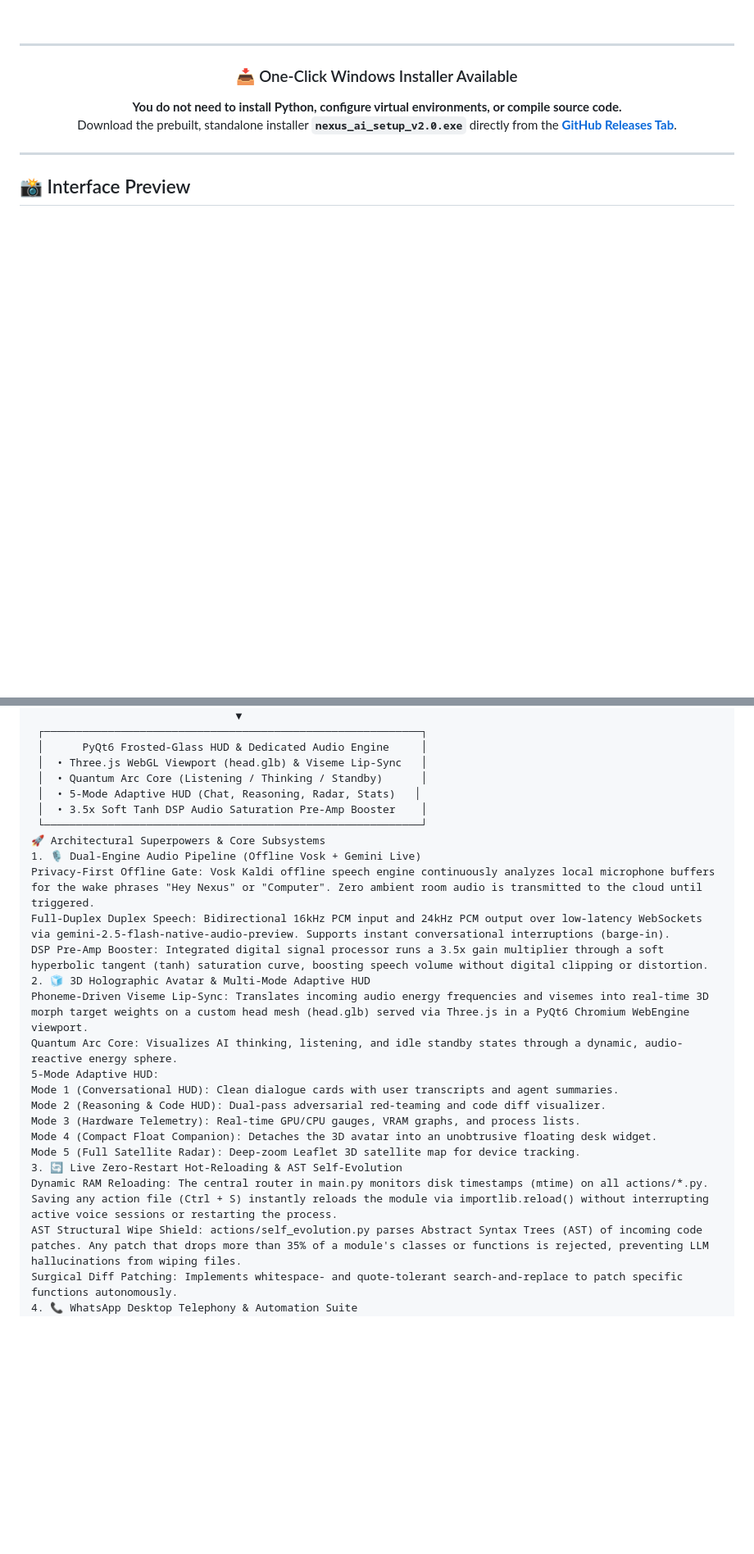
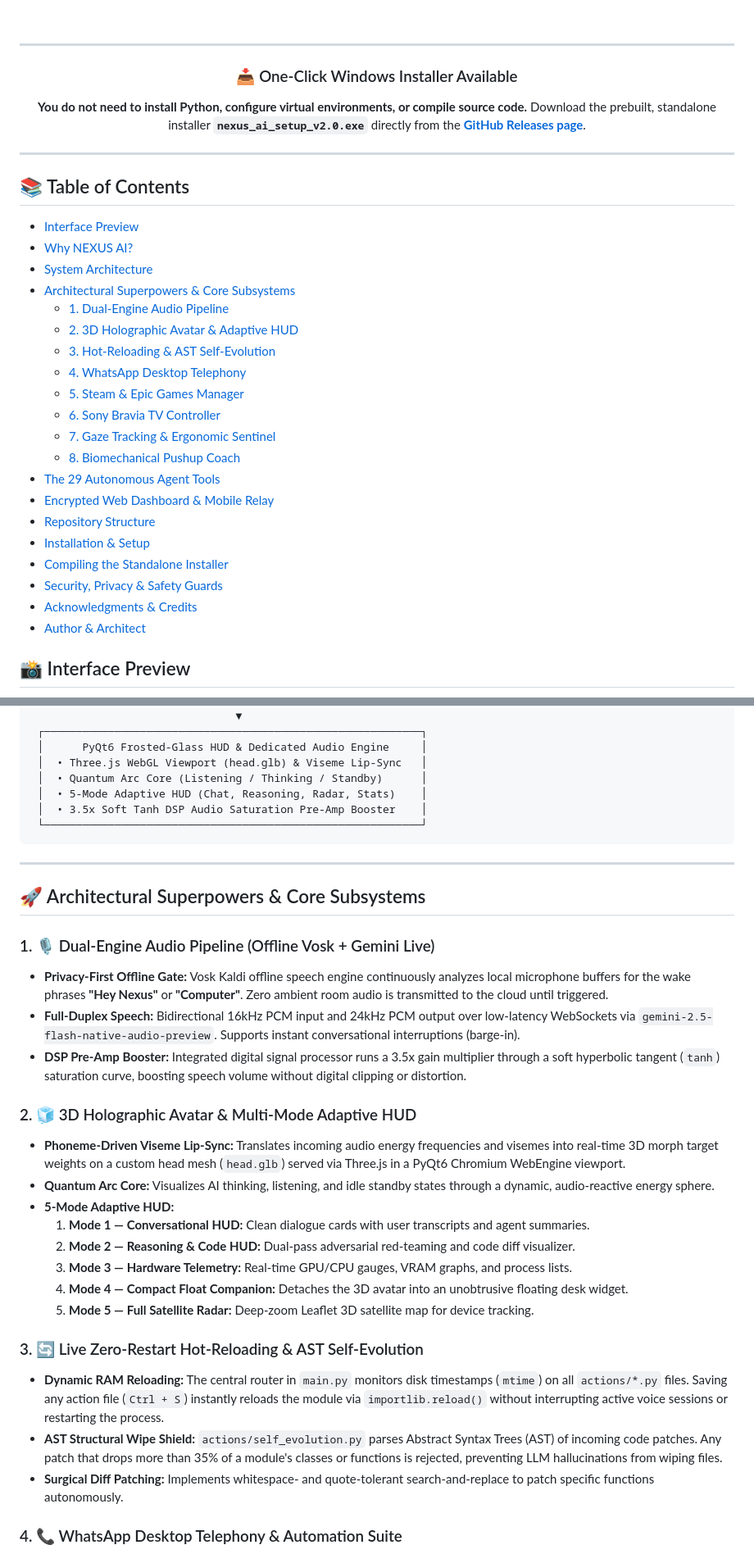
Before and after one commit to Duckierpine3108/Nexus-AI, a Markdown page: README.md, 2 parts joined by grey strips. Shown at 82% size. Rendered like a GitHub page; blank space fills up the shorter version.

````diff
--- a/README.md
+++ b/README.md
@@ -20,13 +21,36 @@
 ---
 
 ### 📥 One-Click Windows Installer Available
-**You do not need to install Python, configure virtual environments, or compile source code.**
-Download the prebuilt, standalone installer **`nexus_ai_setup_v2.0.exe`** directly from the **[GitHub Releases Tab](https://github.com/Duckierpine3108/Nexus-AI/releases/latest)**.
+
+**You do not need to install Python, configure virtual environments, or compile source code.** Download the prebuilt, standalone installer **`nexus_ai_setup_v2.0.exe`** directly from the **[GitHub Releases page](https://github.com/Duckierpine3108/Nexus-AI/releases/latest)**.
 
 ---
 
 </div>
 
+## 📚 Table of Contents
+
+- [Interface Preview](#-interface-preview)
+- [Why NEXUS AI?](#-why-nexus-ai)
+- [System Architecture](#-system-architecture)
+- [Architectural Superpowers & Core Subsystems](#-architectural-superpowers--core-subsystems)
+  - [1. Dual-Engine Audio Pipeline](#1--dual-engine-audio-pipeline-offline-vosk--gemini-live)
+  - [2. 3D Holographic Avatar & Adaptive HUD](#2--3d-holographic-avatar--multi-mode-adaptive-hud)
+  - [3. Hot-Reloading & AST Self-Evolution](#3--live-zero-restart-hot-reloading--ast-self-evolution)
+  - [4. WhatsApp Desktop Telephony](#4--whatsapp-desktop-telephony--automation-suite)
+  - [5. Steam & Epic Games Manager](#5--steam--epic-games-automated-fleet-manager)
+  - [6. Sony Bravia TV Controller](#6--sony-bravia-smart-ip-display--tv-controller)
+  - [7. Gaze Tracking & Ergonomic Sentinel](#7--biomimetic-gaze-tracking--ergonomic-sentinel)
+  - [8. Biomechanical Pushup Coach](#8--biomechanical-pushup--athletic-coach)
+- [The 29 Autonomous Agent Tools](#-the-29-autonomous-agent-tools)
+- [Encrypted Web Dashboard & Mobile Relay](#-encrypted-web-dashboard--mobile-relay)
+- [Repository Structure](#-repository-structure)
+- [Installation & Setup](#-installation--setup)
+- [Compiling the Standalone Installer](#-compiling-the-standalone-installer)
+- [Security, Privacy & Safety Guards](#-security-privacy--safety-guards)
+- [Acknowledgments & Credits](#-acknowledgments--credits)
+- [Author & Architect](#-author--architect)
+
 ## 📸 Interface Preview
 
 <div align="center">
@@ -92,26 +119,38 @@ Standard conversational AI interfaces live isolated inside browser tabs or text-
  │      PyQt6 Frosted-Glass HUD & Dedicated Audio Engine     │
  │  • Three.js WebGL Viewport (head.glb) & Viseme Lip-Sync   │
  │  • Quantum Arc Core (Listening / Thinking / Standby)      │
- │  • 5-Mode Adaptive HUD (Chat, Reasoning, Radar, Stats)   │
+ │  • 5-Mode Adaptive HUD (Chat, Reasoning, Radar, Stats)    │
  │  • 3.5x Soft Tanh DSP Audio Saturation Pre-Amp Booster    │
  └───────────────────────────────────────────────────────────┘
-🚀 Architectural Superpowers & Core Subsystems
-1. 🎙️ Dual-Engine Audio Pipeline (Offline Vosk + Gemini Live)
-Privacy-First Offline Gate: Vosk Kaldi offline speech engine continuously analyzes local microphone buffers for the wake phrases "Hey Nexus" or "Computer". Zero ambient room audio is transmitted to the cloud until triggered.
-Full-Duplex Duplex Speech: Bidirectional 16kHz PCM input and 24kHz PCM output over low-latency WebSockets via gemini-2.5-flash-native-audio-preview. Supports instant conversational interruptions (barge-in).
-DSP Pre-Amp Booster: Integrated digital signal processor runs a 3.5x gain multiplier through a soft hyperbolic tangent (tanh) saturation curve, boosting speech volume without digital clipping or distortion.
-2. 🧊 3D Holographic Avatar & Multi-Mode Adaptive HUD
-Phoneme-Driven Viseme Lip-Sync: Translates incoming audio energy frequencies and visemes into real-time 3D morph target weights on a custom head mesh (head.glb) served via Three.js in a PyQt6 Chromium WebEngine viewport.
-Quantum Arc Core: Visualizes AI thinking, listening, and idle standby states through a dynamic, audio-reactive energy sphere.
-5-Mode Adaptive HUD:
-Mode 1 (Conversational HUD): Clean dialogue cards with user transcripts and agent summaries.
-Mode 2 (Reasoning & Code HUD): Dual-pass adversarial red-teaming and code diff visualizer.
-Mode 3 (Hardware Telemetry): Real-time GPU/CPU gauges, VRAM graphs, and process lists.
-Mode 4 (Compact Float Companion): Detaches the 3D avatar into an unobtrusive floating desk widget.
-Mode 5 (Full Satellite Radar): Deep-zoom Leaflet 3D satellite map for device tracking.
-3. 🔄 Live Zero-Restart Hot-Reloading & AST Self-Evolution
-Dynamic RAM Reloading: The central router in main.py monitors disk timestamps (mtime) on all actions/*.py. Saving any action file (Ctrl + S) instantly reloads the module via importlib.reload() without interrupting active voice sessions or restarting the process.
-AST Structural Wipe Shield: actions/self_evolution.py parses Abstract Syntax Trees (AST) of incoming code patches. Any patch that drops more than 35% of a module's classes or functions is rejected, preventing LLM hallucinations from wiping files.
-Surgical Diff Patching: Implements whitespace- and quote-tolerant search-and-replace to patch specific functions autonomously.
-4. 📞 WhatsApp Desktop Telephony & Automation Suite
+```
+
+---
+
+## 🚀 Architectural Superpowers & Core Subsystems
+
+### 1. 🎙️ Dual-Engine Audio Pipeline (Offline Vosk + Gemini Live)
+
+- **Privacy-First Offline Gate:** Vosk Kaldi offline speech engine continuously analyzes local microphone buffers for the wake phrases **"Hey Nexus"** or **"Computer"**. Zero ambient room audio is transmitted to the cloud until triggered.
+- **Full-Duplex Speech:** Bidirectional 16kHz PCM input and 24kHz PCM output over low-latency WebSockets via `gemini-2.5-flash-native-audio-preview`. Supports instant conversational interruptions (barge-in).
+- **DSP Pre-Amp Booster:** Integrated digital signal processor runs a 3.5x gain multiplier through a soft hyperbolic tangent (`tanh`) saturation curve, boosting speech volume without digital clipping or distortion.
+
+### 2. 🧊 3D Holographic Avatar & Multi-Mode Adaptive HUD
+
+- **Phoneme-Driven Viseme Lip-Sync:** Translates incoming audio energy frequencies and visemes into real-time 3D morph target weights on a custom head mesh (`head.glb`) served via Three.js in a PyQt6 Chromium WebEngine viewport.
+- **Quantum Arc Core:** Visualizes AI thinking, listening, and idle standby states through a dynamic, audio-reactive energy sphere.
+- **5-Mode Adaptive HUD:**
+  1. **Mode 1 — Conversational HUD:** Clean dialogue cards with user transcripts and agent summaries.
+  2. **Mode 2 — Reasoning & Code HUD:** Dual-pass adversarial red-teaming and code diff visualizer.
+  3. **Mode 3 — Hardware Telemetry:** Real-time GPU/CPU gauges, VRAM graphs, and process lists.
+  4. **Mode 4 — Compact Float Companion:** Detaches the 3D avatar into an unobtrusive floating desk widget.
+  5. **Mode 5 — Full Satellite Radar:** Deep-zoom Leaflet 3D satellite map for device tracking.
+
+### 3. 🔄 Live Zero-Restart Hot-Reloading & AST Self-Evolution
+
+- **Dynamic RAM Reloading:** The central router in `main.py` monitors disk timestamps (`mtime`) on all `actions/*.py` files. Saving any action file (`Ctrl + S`) instantly reloads the module via `importlib.reload()` without interrupting active voice sessions or restarting the process.
+- **AST Structural Wipe Shield:** `actions/self_evolution.py` parses Abstract Syntax Trees (AST) of incoming code patches. Any patch that drops more than 35% of a module's classes or functions is rejected, preventing LLM hallucinations from wiping files.
+- **Surgical Diff Patching:** Implements whitespace- and quote-tolerant search-and-replace to patch specific functions autonomously.
+
+### 4. 📞 WhatsApp Desktop Telephony & Automation Suite
+
 NEXUS directly interfaces with and automates the native Windows WhatsApp Desktop client:
````
Also changed, not shown: other parts of README.md (+199 -119 lines).
